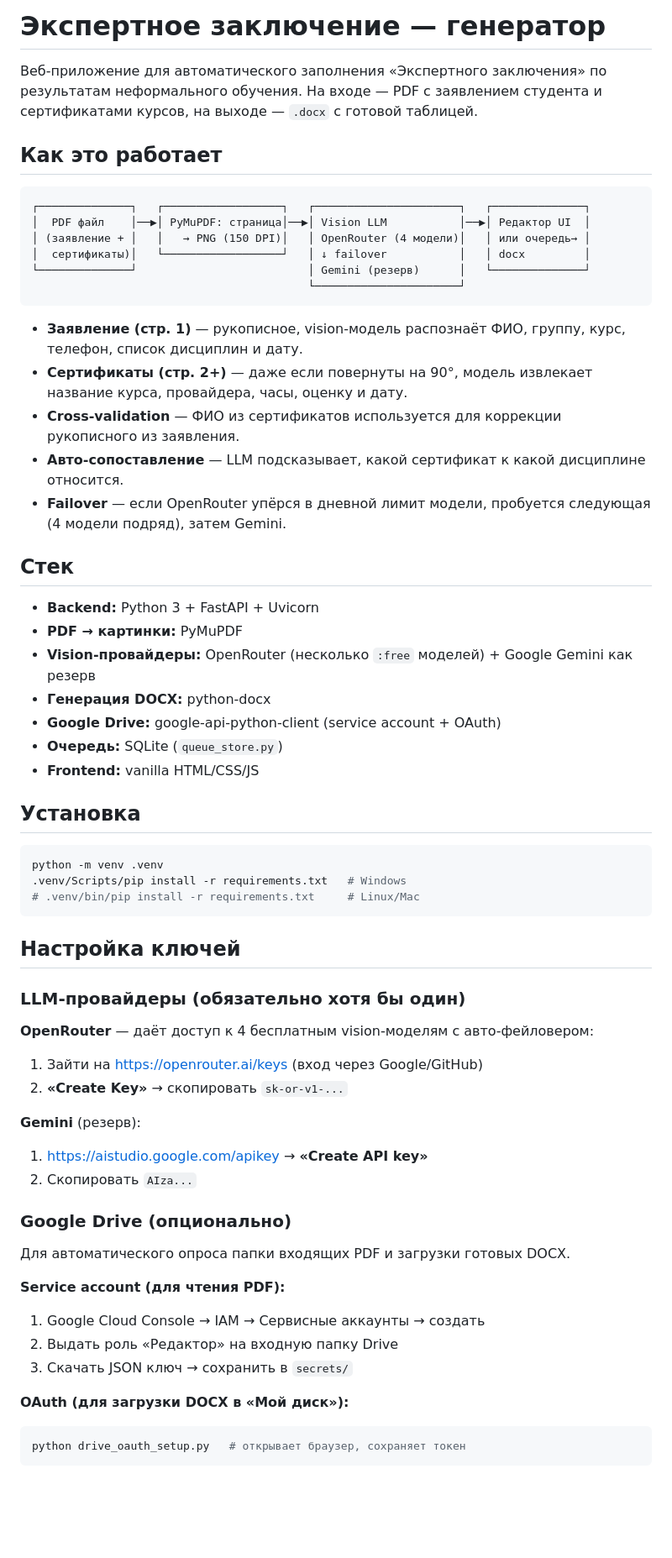
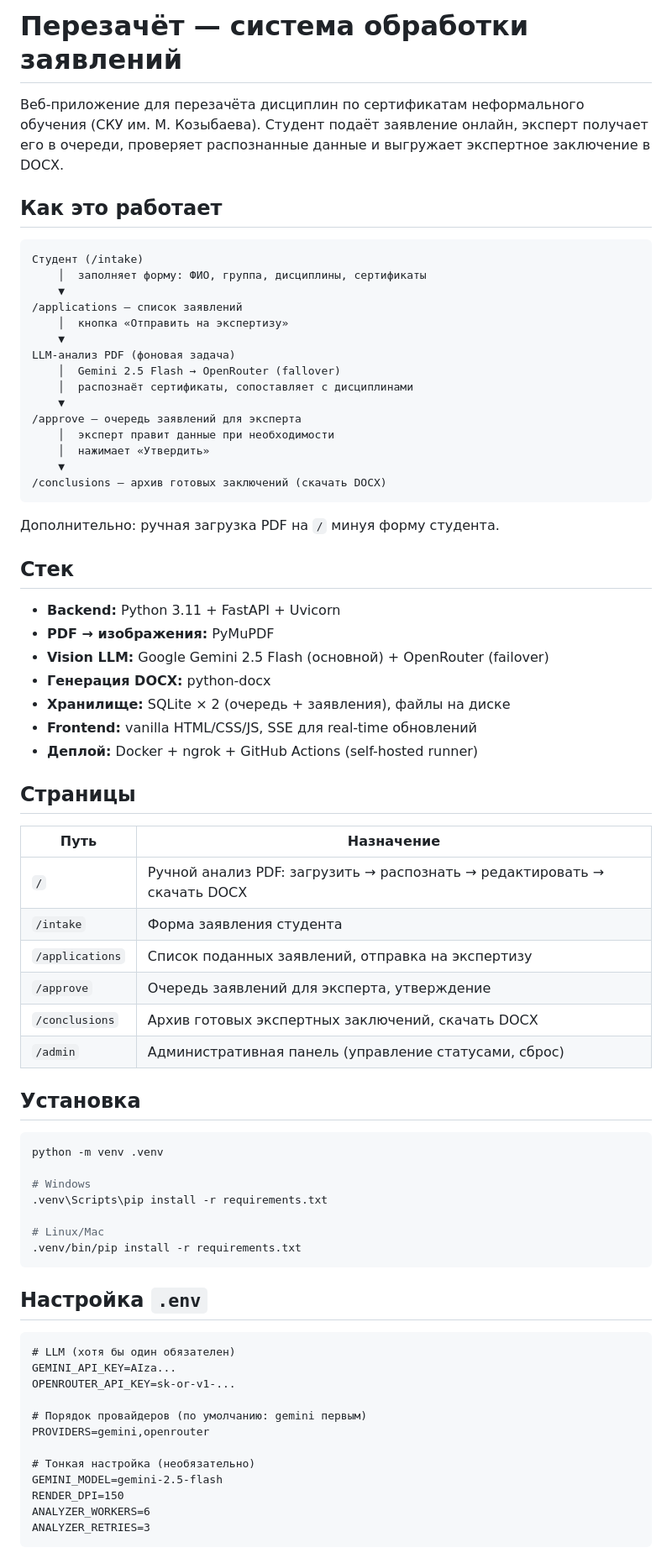
Before and after one commit to tema9907/Perezachet, a Markdown page: README.md, the part around one of its changes. Shown at 84% size. Rendered like a GitHub page; blank space fills up the shorter version.

Commit message:
Update README to reflect current project state

````diff
--- a/README.md
+++ b/README.md
@@ -1,65 +1,76 @@
-# Экспертное заключение — генератор
+# Перезачёт — система обработки заявлений
 
-Веб-приложение для автоматического заполнения «Экспертного заключения» по результатам неформального обучения. На входе — PDF с заявлением студента и сертификатами курсов, на выходе — `.docx` с готовой таблицей.
+Веб-приложение для перезачёта дисциплин по сертификатам неформального обучения (СКУ им. М. Козыбаева). Студент подаёт заявление онлайн, эксперт получает его в очереди, проверяет распознанные данные и выгружает экспертное заключение в DOCX.
 
 ## Как это работает
 
 ```
-┌──────────────┐   ┌──────────────────┐   ┌──────────────────────┐   ┌──────────────┐
-│  PDF файл    │──▶│ PyMuPDF: страница│──▶│ Vision LLM           │──▶│ Редактор UI  │
-│ (заявление + │   │   → PNG (150 DPI)│   │ OpenRouter (4 модели)│   │ или очередь→ │
-│  сертификаты)│   └──────────────────┘   │ ↓ failover           │   │ docx         │
-└──────────────┘                          │ Gemini (резерв)      │   └──────────────┘
-                                          └──────────────────────┘
+Студент (/intake)
+    │  заполняет форму: ФИО, группа, дисциплины, сертификаты
+    ▼
+/applications — список заявлений
+    │  кнопка «Отправить на экспертизу»
+    ▼
+LLM-анализ PDF (фоновая задача)
+    │  Gemini 2.5 Flash → OpenRouter (fallover)
+    │  распознаёт сертификаты, сопоставляет с дисциплинами
+    ▼
+/approve — очередь заявлений для эксперта
+    │  эксперт правит данные при необходимости
+    │  нажимает «Утвердить»
+    ▼
+/conclusions — архив готовых заключений (скачать DOCX)
 ```
 
-- **Заявление (стр. 1)** — рукописное, vision-модель распознаёт ФИО, группу, курс, телефон, список дисциплин и дату.
-- **Сертификаты (стр. 2+)** — даже если повернуты на 90°, модель извлекает название курса, провайдера, часы, оценку и дату.
-- **Cross-validation** — ФИО из сертификатов используется для коррекции рукописного из заявления.
-- **Авто-сопоставление** — LLM подсказывает, какой сертификат к какой дисциплине относится.
-- **Failover** — если OpenRouter упёрся в дневной лимит модели, пробуется следующая (4 модели подряд), затем Gemini.
+Дополнительно: ручная загрузка PDF на `/` минуя форму студента.
 
 ## Стек
 
-- **Backend:** Python 3 + FastAPI + Uvicorn
-- **PDF → картинки:** PyMuPDF
-- **Vision-провайдеры:** OpenRouter (несколько `:free` моделей) + Google Gemini как резерв
+- **Backend:** Python 3.11 + FastAPI + Uvicorn
+- **PDF → изображения:** PyMuPDF
+- **Vision LLM:** Google Gemini 2.5 Flash (основной) + OpenRouter (failover)
 - **Генерация DOCX:** python-docx
-- **Google Drive:** google-api-python-client (service account + OAuth)
-- **Очередь:** SQLite (`queue_store.py`)
-- **Frontend:** vanilla HTML/CSS/JS
+- **Хранилище:** SQLite × 2 (очередь + заявления), файлы на диске
+- **Frontend:** vanilla HTML/CSS/JS, SSE для real-time обновлений
+- **Деплой:** Docker + ngrok + GitHub Actions (self-hosted runner)
+
+## Страницы
+
+| Путь | Назначение |
+|---|---|
+| `/` | Ручной анализ PDF: загрузить → распознать → редактировать → скачать DOCX |
+| `/intake` | Форма заявления студента |
+| `/applications` | Список поданных заявлений, отправка на экспертизу |
+| `/approve` | Очередь заявлений для эксперта, утверждение |
+| `/conclusions` | Архив готовых экспертных заключений, скачать DOCX |
+| `/admin` | Административная панель (управление статусами, сброс) |
 
 ## Установка
 
 ```bash
 python -m venv .venv
-.venv/Scripts/pip install -r requirements.txt   # Windows
-# .venv/bin/pip install -r requirements.txt     # Linux/Mac
+
+# Windows
+.venv\Scripts\pip install -r requirements.txt
+
+# Linux/Mac
+.venv/bin/pip install -r requirements.txt
 ```
 
-## Настройка ключей
+## Настройка `.env`
 
-### LLM-провайдеры (обязательно хотя бы один)
+```dotenv
+# LLM (хотя бы один обязателен)
+GEMINI_API_KEY=AIza...
+OPENROUTER_API_KEY=sk-or-v1-...
 
-**OpenRouter** — даёт доступ к 4 бесплатным vision-моделям с авто-фейловером:
-1. Зайти на https://openrouter.ai/keys (вход через Google/GitHub)
-2. **«Create Key»** → скопировать `sk-or-v1-...`
+# Порядок провайдеров (по умолчанию: gemini первым)
+PROVIDERS=gemini,openrouter
 
-**Gemini** (резерв):
-1. https://aistudio.google.com/apikey → **«Create API key»**
-2. Скопировать `AIza...`
-
-### Google Drive (опционально)
-
-Для автоматического опроса папки входящих PDF и загрузки готовых DOCX.
-
-**Service account (для чтения PDF):**
-1. Google Cloud Console → IAM → Сервисные аккаунты → создать
-2. Выдать роль «Редактор» на входную папку Drive
-3. Скачать JSON ключ → сохранить в `secrets/`
-
-**OAuth (для загрузки DOCX в «Мой диск»):**
-```bash
-python drive_oauth_setup.py   # открывает браузер, сохраняет токен
+# Тонкая настройка (необязательно)
+GEMINI_MODEL=gemini-2.5-flash
+RENDER_DPI=150
+ANALYZER_WORKERS=6
+ANALYZER_RETRIES=3
 ```
 
````
Also changed, not shown: other parts of README.md (+120 -109 lines).
